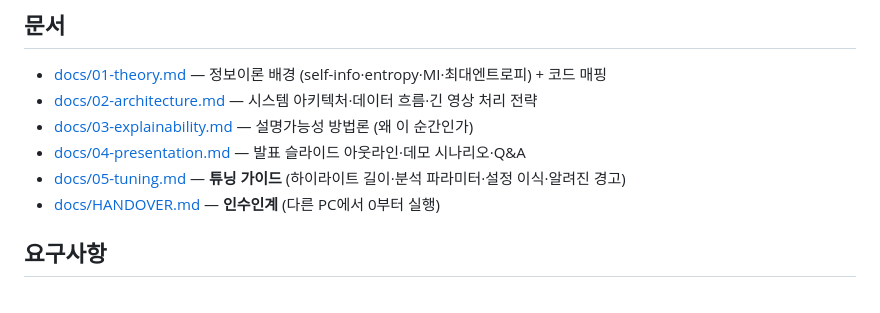
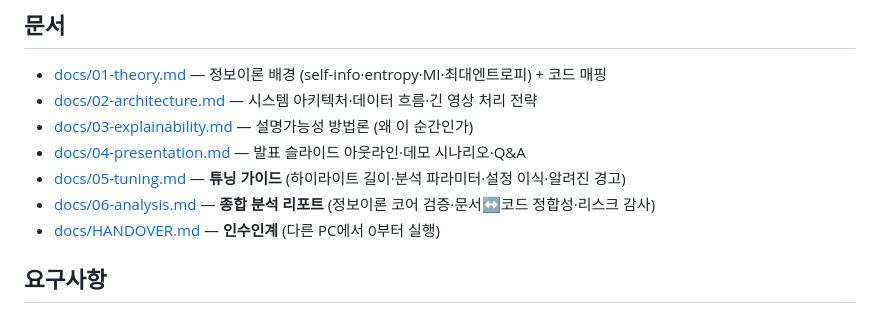
Before and after one commit to Blanche-jara/I-mTheBest, a Markdown page: README.md, the part around the change. GitHub-like rendering.

```diff
--- a/README.md
+++ b/README.md
@@ -82,6 +82,7 @@ cd app && flutter run -d macos       # 터미널 2 (또는: open build/macos/Bui
 - [docs/03-explainability.md](docs/03-explainability.md) — 설명가능성 방법론 (왜 이 순간인가)
 - [docs/04-presentation.md](docs/04-presentation.md) — 발표 슬라이드 아웃라인·데모 시나리오·Q&A
 - [docs/05-tuning.md](docs/05-tuning.md) — **튜닝 가이드** (하이라이트 길이·분석 파라미터·설정 이식·알려진 경고)
+- [docs/06-analysis.md](docs/06-analysis.md) — **종합 분석 리포트** (정보이론 코어 검증·문서↔코드 정합성·리스크 감사)
 - [docs/HANDOVER.md](docs/HANDOVER.md) — **인수인계** (다른 PC에서 0부터 실행)
 
 ## 요구사항
```
Also changed, not shown: docs/06-analysis.md (added, +161 -0 lines).
